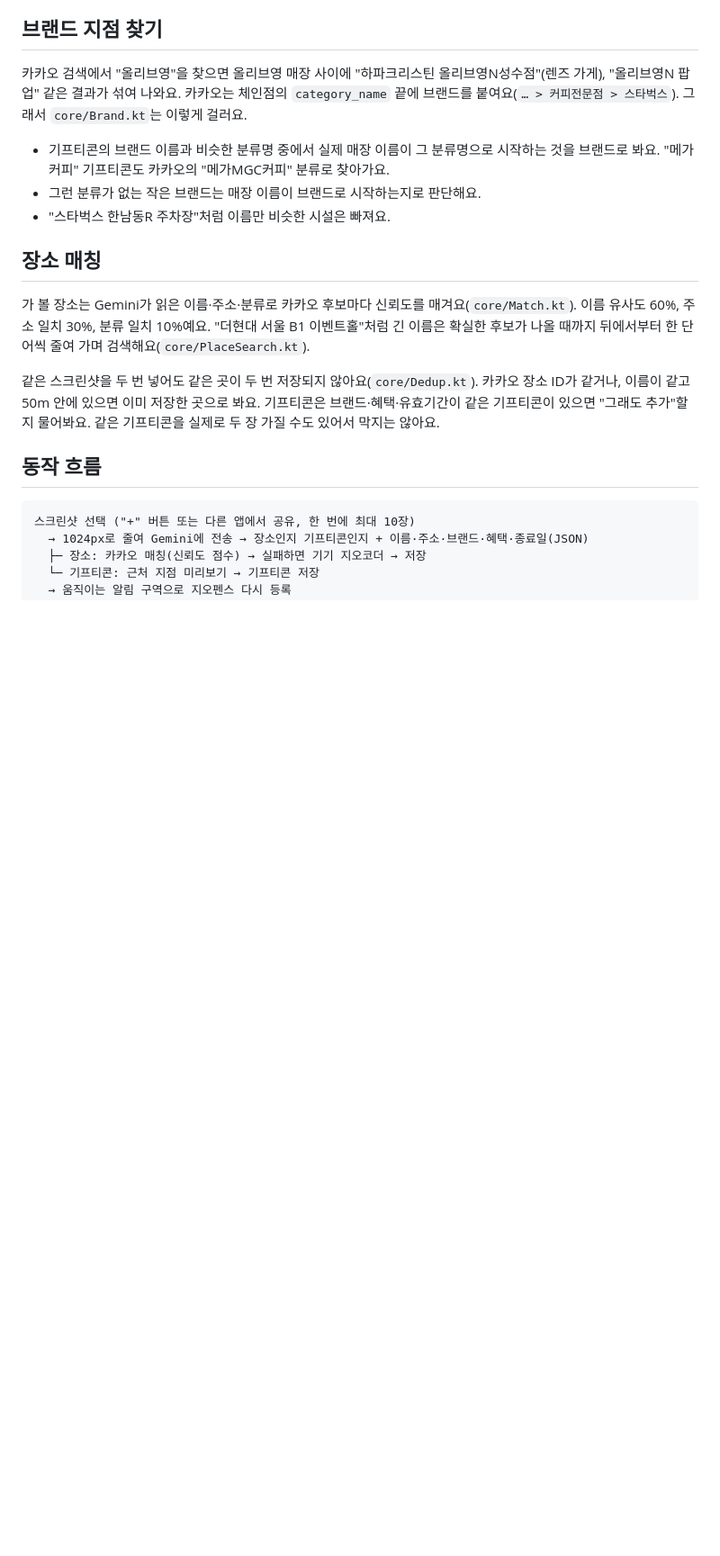
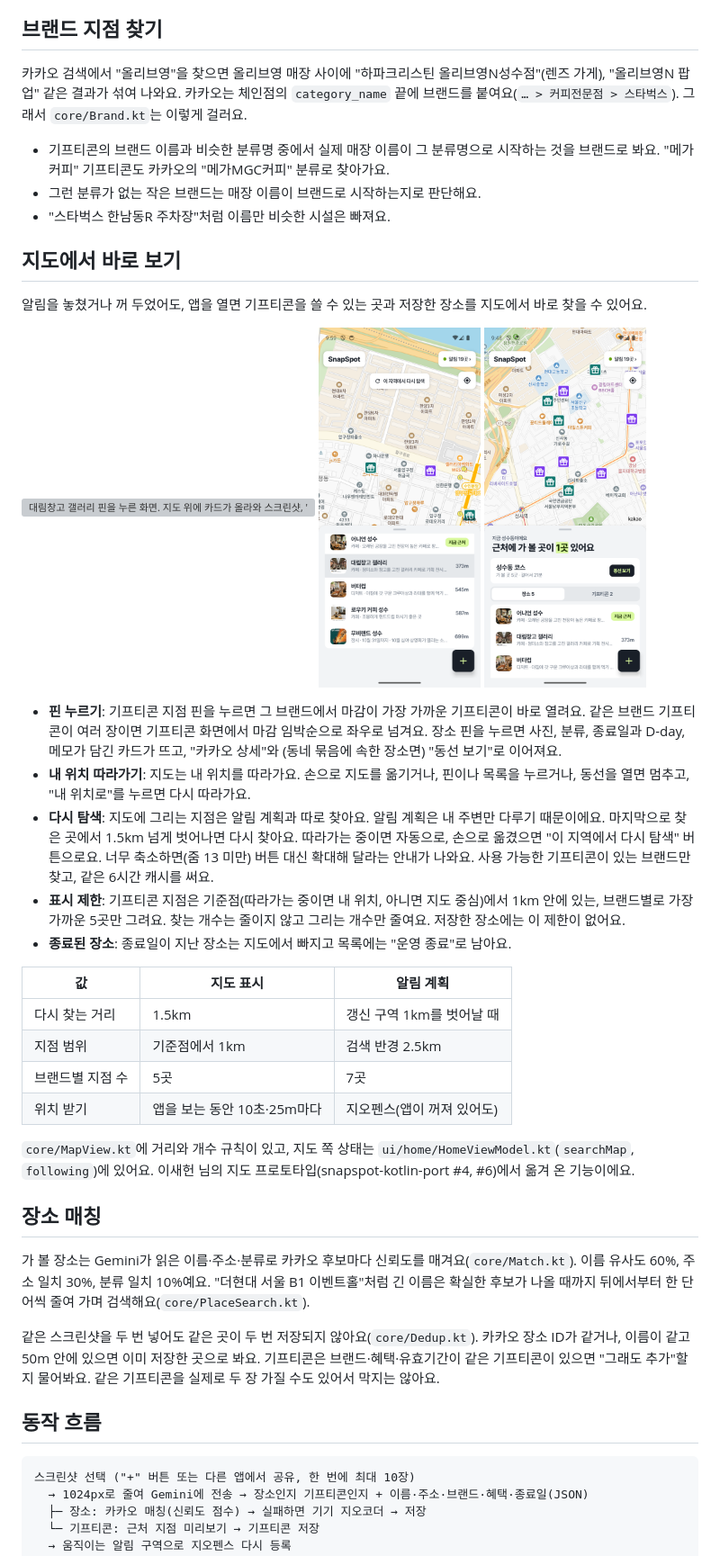
Before and after one commit to CAU-2026-2-capstone-5-team-8/snapspot, a Markdown page: README.md, the part around one of its changes. Shown at 90% size. Rendered like a GitHub page; pictures changed too: docs/screenshots/map-search-done.png (added), docs/screenshots/map-search.png (added); blank space fills up the shorter version; grey boxes are pictures that could not be loaded.

Commit message:
readme: map features (pin taps, following, search this area, 1km and 5 per brand, ended places) with three screenshots

```diff
--- a/README.md
+++ b/README.md
@@ -199,6 +199,31 @@
 - 그런 분류가 없는 작은 브랜드는 매장 이름이 브랜드로 시작하는지로 판단해요.
 - "스타벅스 한남동R 주차장"처럼 이름만 비슷한 시설은 빠져요.
 
+## 지도에서 바로 보기
+
+알림을 놓쳤거나 꺼 두었어도, 앱을 열면 기프티콘을 쓸 수 있는 곳과 저장한 장소를 지도에서 바로 찾을 수 있어요.
+
+<p>
+  <img src="docs/screenshots/place-card.png" width="180" alt="대림창고 갤러리 핀을 누른 화면. 지도 위에 카드가 올라와 스크린샷, '카페', 메모 '정미소와 창고를 고친 갤러리 카페로 기획 전시와 대형 설치 작품을 볼 수 있는 곳'과 '카카오 상세', '동선 보기' 버튼" />
+  <img src="docs/screenshots/map-search.png" width="180" alt="지도를 손으로 압구정까지 옮긴 화면. 위쪽 가운데에 '이 지역에서 다시 탐색' 버튼" />
+  <img src="docs/screenshots/map-search-done.png" width="180" alt="신사동 가로수길에서 다시 탐색한 결과. 스타벅스 지점(청록) 5곳과 메가MGC커피 지점(보라) 5곳이 선물 상자 핀으로 보이고 버튼은 사라짐" />
+</p>
+
+- **핀 누르기**: 기프티콘 지점 핀을 누르면 그 브랜드에서 마감이 가장 가까운 기프티콘이 바로 열려요. 같은 브랜드 기프티콘이 여러 장이면 기프티콘 화면에서 마감 임박순으로 좌우로 넘겨요. 장소 핀을 누르면 사진, 분류, 종료일과 D-day, 메모가 담긴 카드가 뜨고, "카카오 상세"와 (동네 묶음에 속한 장소면) "동선 보기"로 이어져요.
+- **내 위치 따라가기**: 지도는 내 위치를 따라가요. 손으로 지도를 옮기거나, 핀이나 목록을 누르거나, 동선을 열면 멈추고, "내 위치로"를 누르면 다시 따라가요.
+- **다시 탐색**: 지도에 그리는 지점은 알림 계획과 따로 찾아요. 알림 계획은 내 주변만 다루기 때문이에요. 마지막으로 찾은 곳에서 1.5km 넘게 벗어나면 다시 찾아요. 따라가는 중이면 자동으로, 손으로 옮겼으면 "이 지역에서 다시 탐색" 버튼으로요. 너무 축소하면(줌 13 미만) 버튼 대신 확대해 달라는 안내가 나와요. 사용 가능한 기프티콘이 있는 브랜드만 찾고, 같은 6시간 캐시를 써요.
+- **표시 제한**: 기프티콘 지점은 기준점(따라가는 중이면 내 위치, 아니면 지도 중심)에서 1km 안에 있는, 브랜드별로 가장 가까운 5곳만 그려요. 찾는 개수는 줄이지 않고 그리는 개수만 줄여요. 저장한 장소에는 이 제한이 없어요.
+- **종료된 장소**: 종료일이 지난 장소는 지도에서 빠지고 목록에는 "운영 종료"로 남아요.
+
+| 값 | 지도 표시 | 알림 계획 |
+|---|---|---|
+| 다시 찾는 거리 | 1.5km | 갱신 구역 1km를 벗어날 때 |
+| 지점 범위 | 기준점에서 1km | 검색 반경 2.5km |
+| 브랜드별 지점 수 | 5곳 | 7곳 |
+| 위치 받기 | 앱을 보는 동안 10초·25m마다 | 지오펜스(앱이 꺼져 있어도) |
+
+`core/MapView.kt`에 거리와 개수 규칙이 있고, 지도 쪽 상태는 `ui/home/HomeViewModel.kt`(`searchMap`, `following`)에 있어요. 이새헌 님의 지도 프로토타입(snapspot-kotlin-port #4, #6)에서 옮겨 온 기능이에요.
+
 ## 장소 매칭
 
 가 볼 장소는 Gemini가 읽은 이름·주소·분류로 카카오 후보마다 신뢰도를 매겨요(`core/Match.kt`). 이름 유사도 60%, 주소 일치 30%, 분류 일치 10%예요.
```
Also changed, not shown: other parts of README.md (+7 -5 lines), 1 other file.
